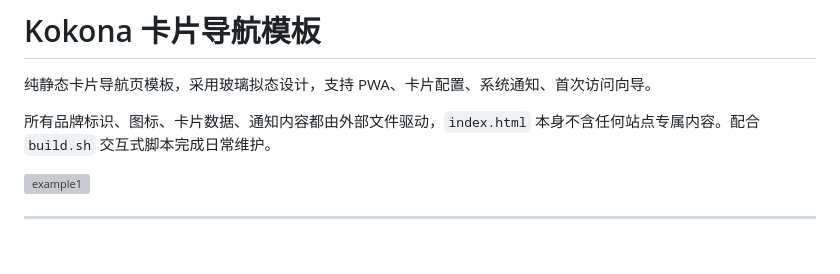
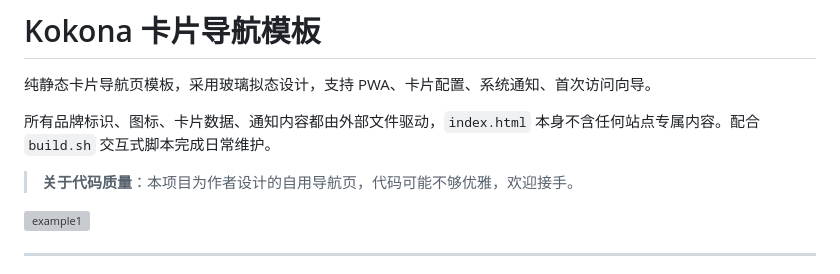
Before and after one commit to hsushjk/Kokona-NAV, a Markdown page: README.md, the part around the change. Rendered like a GitHub page; blank space fills up the shorter version; grey boxes are pictures that could not be loaded.

```diff
--- a/README.md
+++ b/README.md
@@ -3,6 +3,8 @@
 纯静态卡片导航页模板，采用玻璃拟态设计，支持 PWA、卡片配置、系统通知、首次访问向导。
 
 所有品牌标识、图标、卡片数据、通知内容都由外部文件驱动，`index.html` 本身不含任何站点专属内容。配合 `build.sh` 交互式脚本完成日常维护。
+
+> **关于代码质量**：本项目为作者设计的自用导航页，代码可能不够优雅，欢迎接手。
 
 ![example1](./example/1.png)
 
```
